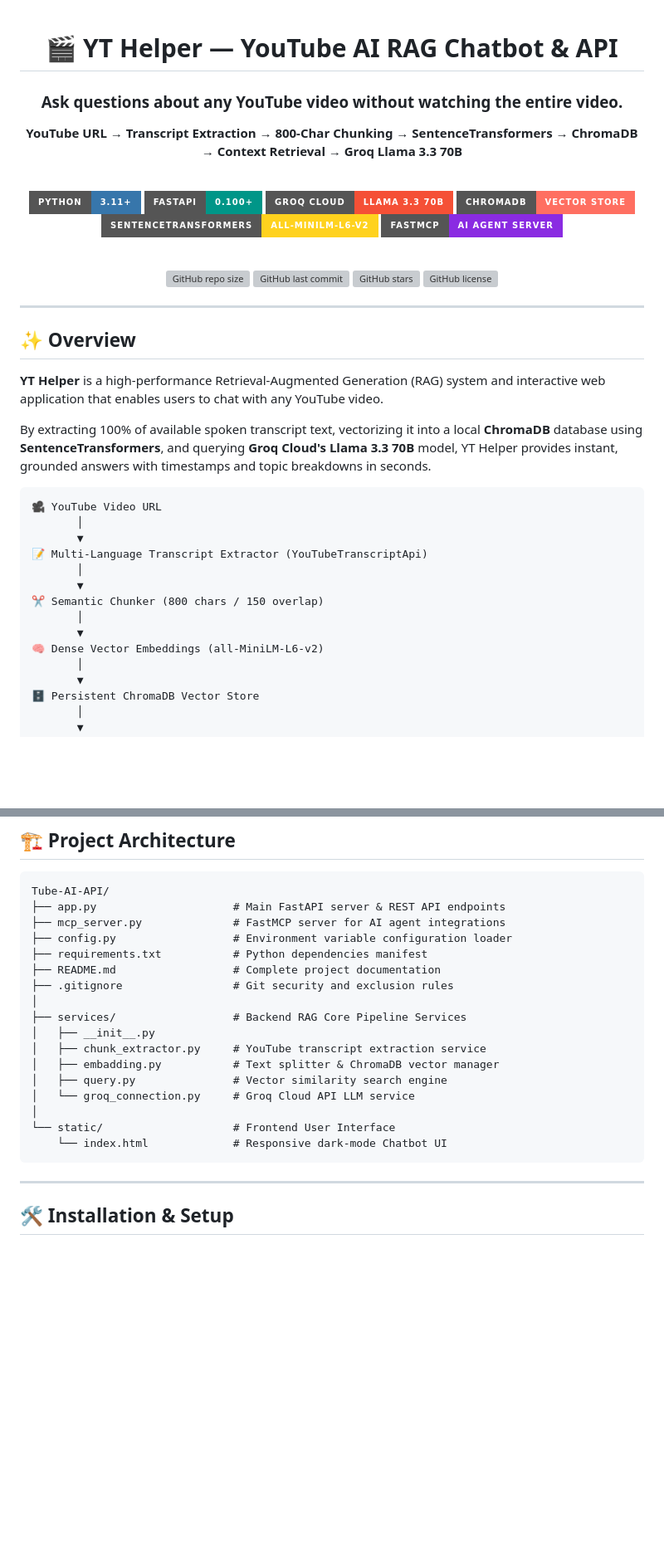
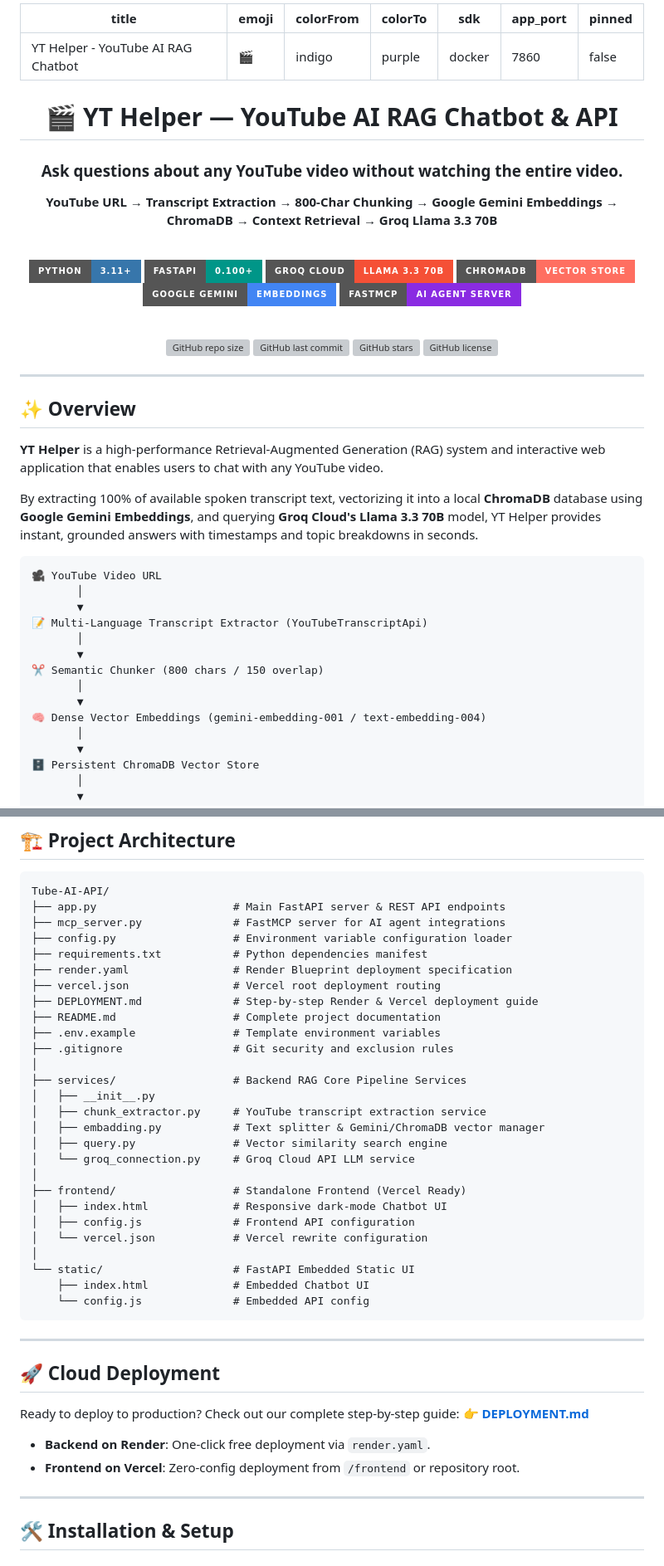
Before and after one commit to sAkhil2027/yt_rag, a Markdown page: README.md, 2 parts joined by grey strips. Shown at 83% size. GitHub-like rendering; badges without logos; blank space fills up the shorter version; grey boxes are pictures that could not be loaded.

Commit message:
docs: update README, token calculations, and add comprehensive DEPLOYMENT.md guide

````diff
--- a/README.md
+++ b/README.md
@@ -1,3 +1,13 @@
+---
+title: YT Helper - YouTube AI RAG Chatbot
+emoji: 🎬
+colorFrom: indigo
+colorTo: purple
+sdk: docker
+app_port: 7860
+pinned: false
+---
+
 <div align="center">
 
 # 🎬 YT Helper — YouTube AI RAG Chatbot & API
@@ -5,7 +15,7 @@
 ### Ask questions about any YouTube video without watching the entire video.
 
 <p>
-  <strong>YouTube URL → Transcript Extraction → 800-Char Chunking → SentenceTransformers → ChromaDB → Context Retrieval → Groq Llama 3.3 70B</strong>
+  <strong>YouTube URL → Transcript Extraction → 800-Char Chunking → Google Gemini Embeddings → ChromaDB → Context Retrieval → Groq Llama 3.3 70B</strong>
 </p>
 
 <br>
@@ -14,7 +24,7 @@
 ![FastAPI](https://img.shields.io/badge/FastAPI-0.100+-009688?style=for-the-badge&logo=fastapi&logoColor=white)
 ![Groq](https://img.shields.io/badge/Groq_Cloud-Llama_3.3_70B-F55036?style=for-the-badge&logo=meta&logoColor=white)
 ![ChromaDB](https://img.shields.io/badge/ChromaDB-Vector_Store-FF6F61?style=for-the-badge)
-![SentenceTransformers](https://img.shields.io/badge/SentenceTransformers-all--MiniLM--L6--v2-FFD21E?style=for-the-badge&logo=huggingface&logoColor=black)
+![Google Gemini](https://img.shields.io/badge/Google_Gemini-Embeddings-4285F4?style=for-the-badge&logo=google&logoColor=white)
 ![MCP](https://img.shields.io/badge/FastMCP-AI_Agent_Server-8A2BE2?style=for-the-badge)
 
 <br>
@@ -32,7 +42,7 @@
 
 **YT Helper** is a high-performance Retrieval-Augmented Generation (RAG) system and interactive web application that enables users to chat with any YouTube video.
 
-By extracting 100% of available spoken transcript text, vectorizing it into a local **ChromaDB** database using **SentenceTransformers**, and querying **Groq Cloud's Llama 3.3 70B** model, YT Helper provides instant, grounded answers with timestamps and topic breakdowns in seconds.
+By extracting 100% of available spoken transcript text, vectorizing it into a local **ChromaDB** database using **Google Gemini Embeddings**, and querying **Groq Cloud's Llama 3.3 70B** model, YT Helper provides instant, grounded answers with timestamps and topic breakdowns in seconds.
 
 ```text
 🎥 YouTube Video URL
@@ -44,7 +54,7 @@ By extracting 100% of available spoken transcript text, vectorizing it into a lo
 ✂️ Semantic Chunker (800 chars / 150 overlap)
        │
        ▼
-🧠 Dense Vector Embeddings (all-MiniLM-L6-v2)
+🧠 Dense Vector Embeddings (gemini-embedding-001 / text-embedding-004)
        │
        ▼
 🗄️ Persistent ChromaDB Vector Store
@@ -84,19 +94,38 @@ Tube-AI-API/
 ├── mcp_server.py              # FastMCP server for AI agent integrations
 ├── config.py                  # Environment variable configuration loader
 ├── requirements.txt           # Python dependencies manifest
+├── render.yaml                # Render Blueprint deployment specification
+├── vercel.json                # Vercel root deployment routing
+├── DEPLOYMENT.md              # Step-by-step Render & Vercel deployment guide
 ├── README.md                  # Complete project documentation
+├── .env.example               # Template environment variables
 ├── .gitignore                 # Git security and exclusion rules
 │
 ├── services/                  # Backend RAG Core Pipeline Services
 │   ├── __init__.py
 │   ├── chunk_extractor.py     # YouTube transcript extraction service
-│   ├── embadding.py           # Text splitter & ChromaDB vector manager
+│   ├── embadding.py           # Text splitter & Gemini/ChromaDB vector manager
 │   ├── query.py               # Vector similarity search engine
 │   └── groq_connection.py     # Groq Cloud API LLM service
 │
-└── static/                    # Frontend User Interface
-    └── index.html             # Responsive dark-mode Chatbot UI
+├── frontend/                  # Standalone Frontend (Vercel Ready)
+│   ├── index.html             # Responsive dark-mode Chatbot UI
+│   ├── config.js              # Frontend API configuration
+│   └── vercel.json            # Vercel rewrite configuration
+│
+└── static/                    # FastAPI Embedded Static UI
+    ├── index.html             # Embedded Chatbot UI
+    └── config.js              # Embedded API config
 ```
+
+---
+
+## 🚀 Cloud Deployment
+
+Ready to deploy to production? Check out our complete step-by-step guide:
+👉 **[DEPLOYMENT.md](DEPLOYMENT.md)**
+* **Backend on Render**: One-click free deployment via `render.yaml`.
+* **Frontend on Vercel**: Zero-config deployment from `/frontend` or repository root.
 
 ---
 
````
Also changed, not shown: other parts of README.md (+7 -3 lines), DEPLOYMENT.md (added, +139 -0 lines), token_calculation.md (+9 -8 lines).
